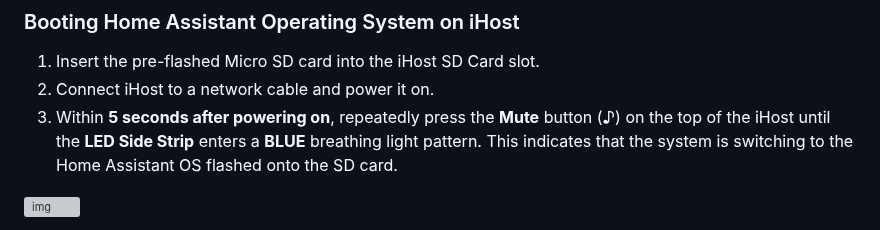
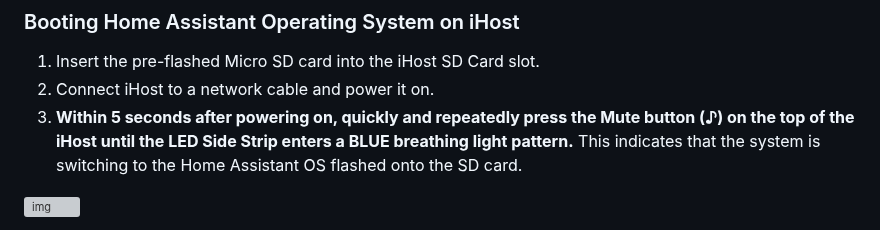
Before and after one commit to greenautarky/ha-operating-system, a Markdown page: README.md, the part around the change. GitHub-like rendering; grey boxes are pictures that could not be loaded.

```diff
--- a/README.md
+++ b/README.md
@@ -109,7 +109,7 @@ iHost allows you to export and migrate iHost's Zigbee device data to Home Assist
 
 1. Insert the pre-flashed Micro SD card into the iHost SD Card slot.
 2. Connect iHost to a network cable and power it on.
-3. Within **5 seconds after powering on**, repeatedly press the **Mute** button (♪) on the top of the iHost until the **LED Side Strip** enters a **BLUE** breathing light pattern. This indicates that the system is switching to the Home Assistant OS flashed onto the SD card.
+3. **Within 5 seconds after powering on, quickly and repeatedly press the Mute button (♪) on the top of the iHost until the LED Side Strip enters a BLUE breathing light pattern.** This indicates that the system is switching to the Home Assistant OS flashed onto the SD card.
 
 ![img](images/en/boot-blue-light.gif)
 
```
